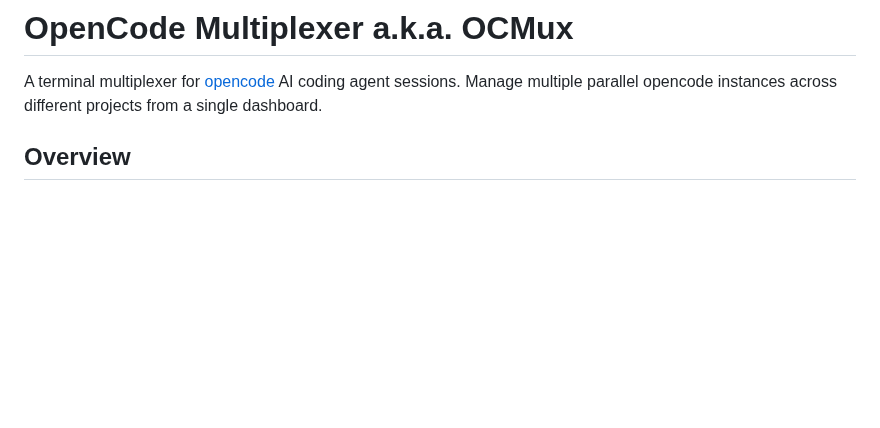
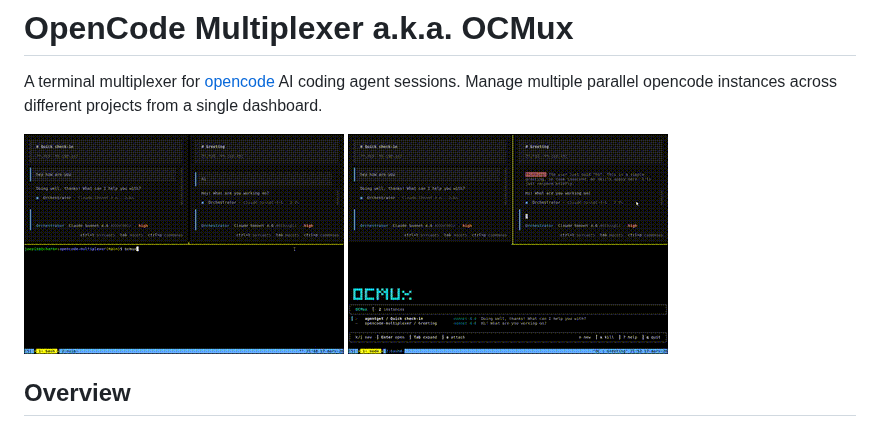
Before and after one commit to joeyism/opencode-multiplexer, a Markdown page: README.md, the part around the change. GitHub-like rendering; pictures changed too: docs/opencode-multiplexer-2026-03-17_21.48.19.gif (added), docs/opencode-multiplexer-2026-03-17_21.52.34.gif (added); blank space fills up the shorter version.

```diff
--- a/README.md
+++ b/README.md
@@ -1,6 +1,9 @@
 # OpenCode Multiplexer a.k.a. OCMux
 
 A terminal multiplexer for [opencode](https://opencode.ai) AI coding agent sessions. Manage multiple parallel opencode instances across different projects from a single dashboard.
+
+![OCMux demo](docs/opencode-multiplexer-2026-03-17_21.48.19.gif)
+![OCMux demo](docs/opencode-multiplexer-2026-03-17_21.52.34.gif)
 
 ## Overview
 
```
